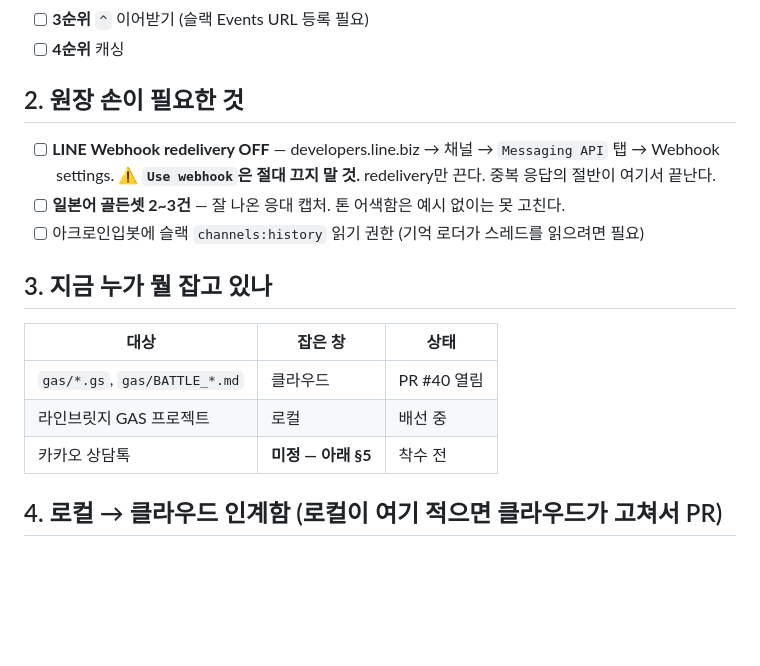
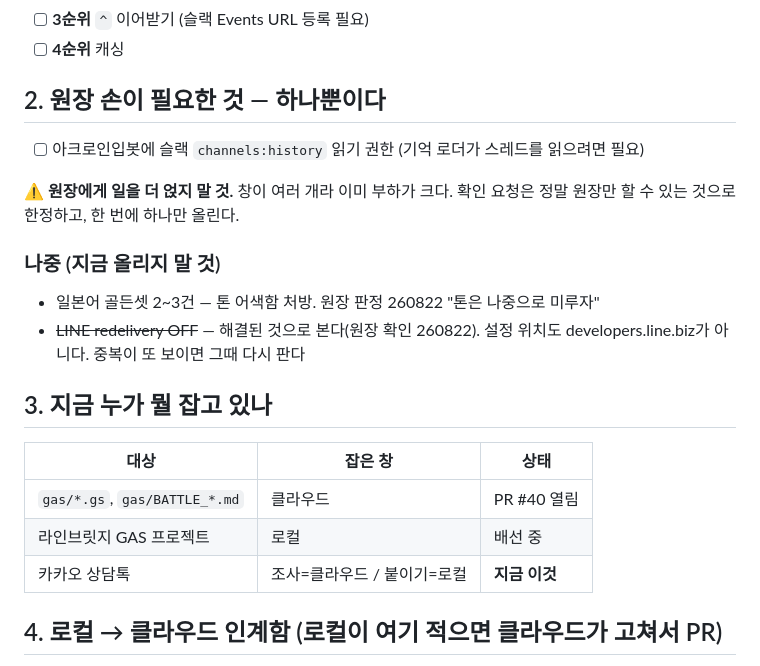
Before and after one commit to acrohani75-dot/acro, a Markdown page: claude_memory/work-status-current.md, the part around the change. Drawn GitHub-style; blank space fills up the shorter version.

Commit message:
상태판 — 원장 확인 항목 1건으로 축소(redelivery 해결·톤은 나중)

```diff
--- a/claude_memory/work-status-current.md
+++ b/claude_memory/work-status-current.md
@@ -30,12 +30,17 @@
 - [ ] **3순위** `^` 이어받기 (슬랙 Events URL 등록 필요)
 - [ ] **4순위** 캐싱
 
-## 2. 원장 손이 필요한 것
+## 2. 원장 손이 필요한 것 — **하나뿐이다**
 
-- [ ] **LINE Webhook redelivery OFF** — developers.line.biz → 채널 → `Messaging API` 탭 → Webhook settings.
-      ⚠ **`Use webhook`은 절대 끄지 말 것.** redelivery만 끈다. 중복 응답의 절반이 여기서 끝난다.
-- [ ] **일본어 골든셋 2~3건** — 잘 나온 응대 캡처. 톤 어색함은 예시 없이는 못 고친다.
 - [ ] 아크로인입봇에 슬랙 `channels:history` 읽기 권한 (기억 로더가 스레드를 읽으려면 필요)
+
+⚠ **원장에게 일을 더 얹지 말 것.** 창이 여러 개라 이미 부하가 크다.
+확인 요청은 정말 원장만 할 수 있는 것으로 한정하고, 한 번에 하나만 올린다.
+
+### 나중 (지금 올리지 말 것)
+- 일본어 골든셋 2~3건 — 톤 어색함 처방. 원장 판정 260822 "톤은 나중으로 미루자"
+- ~~LINE redelivery OFF~~ — 해결된 것으로 본다(원장 확인 260822). 설정 위치도
+  developers.line.biz가 아니다. 중복이 또 보이면 그때 다시 판다
 
 ## 3. 지금 누가 뭘 잡고 있나
 
@@ -43,7 +48,7 @@
 |---|---|---|
 | `gas/*.gs`, `gas/BATTLE_*.md` | 클라우드 | PR #40 열림 |
 | 라인브릿지 GAS 프로젝트 | 로컬 | 배선 중 |
-| 카카오 상담톡 | **미정 — 아래 §5** | 착수 전 |
+| 카카오 상담톡 | 조사=클라우드 / 붙이기=로컬 | **지금 이것** |
 
 ## 4. 로컬 → 클라우드 인계함 (로컬이 여기 적으면 클라우드가 고쳐서 PR)
 
```
